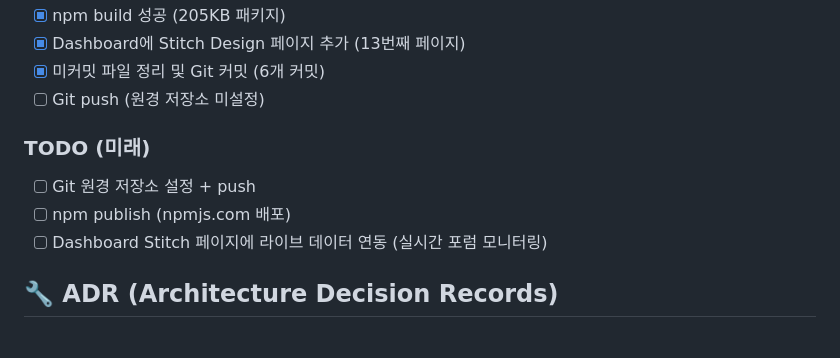
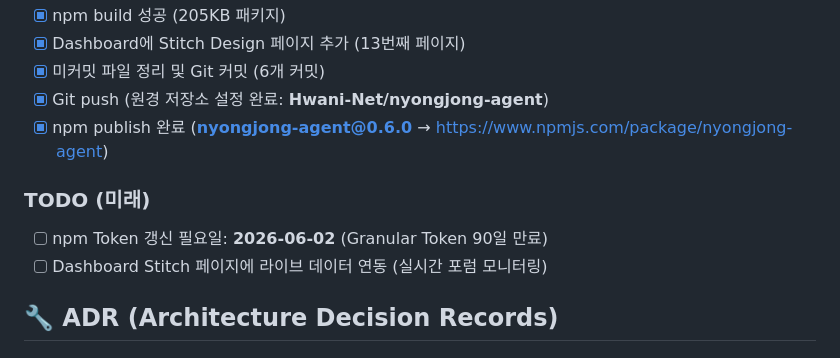
Before and after one commit to Hwani-Net/nyongjong-agent, a Markdown page: docs/PROJECT_CONTEXT.md, the part around the change. Rendered like a GitHub page.

Commit message:
docs: update PROJECT_CONTEXT with deployment completion

```diff
--- a/docs/PROJECT_CONTEXT.md
+++ b/docs/PROJECT_CONTEXT.md
@@ -55,11 +55,11 @@ src/
 - [x] npm build 성공 (205KB 패키지)
 - [x] Dashboard에 Stitch Design 페이지 추가 (13번째 페이지)
 - [x] 미커밋 파일 정리 및 Git 커밋 (6개 커밋)
-- [ ] Git push (원경 저장소 미설정)
+- [x] Git push (원경 저장소 설정 완료: **Hwani-Net/nyongjong-agent**)
+- [x] npm publish 완료 (**nyongjong-agent@0.6.0** → https://www.npmjs.com/package/nyongjong-agent)
 
 ### TODO (미래)
-- [ ] Git 원경 저장소 설정 + push
-- [ ] npm publish (npmjs.com 배포)
+- [ ] npm Token 갱신 필요일: **2026-06-02** (Granular Token 90일 만료)
 - [ ] Dashboard Stitch 페이지에 라이브 데이터 연동 (실시간 포럼 모니터링)
 
 ## 🔧 ADR (Architecture Decision Records)
```
